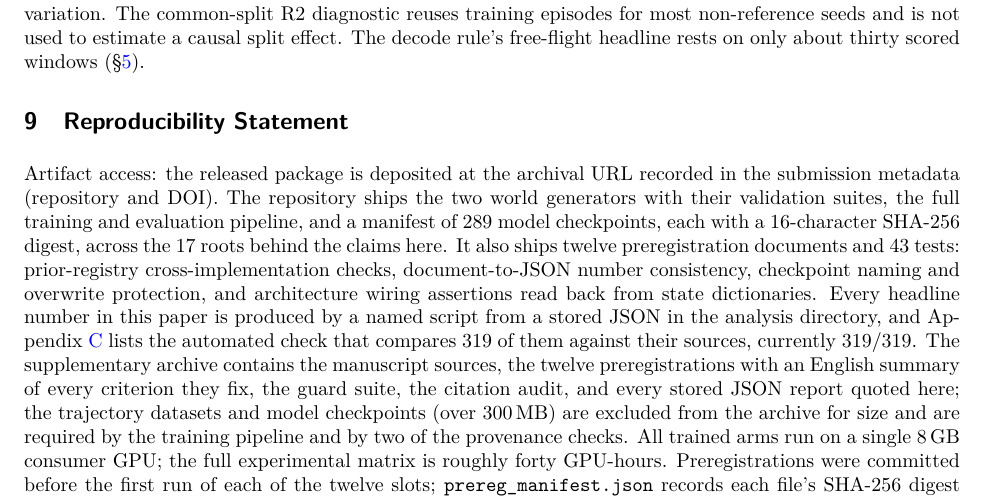
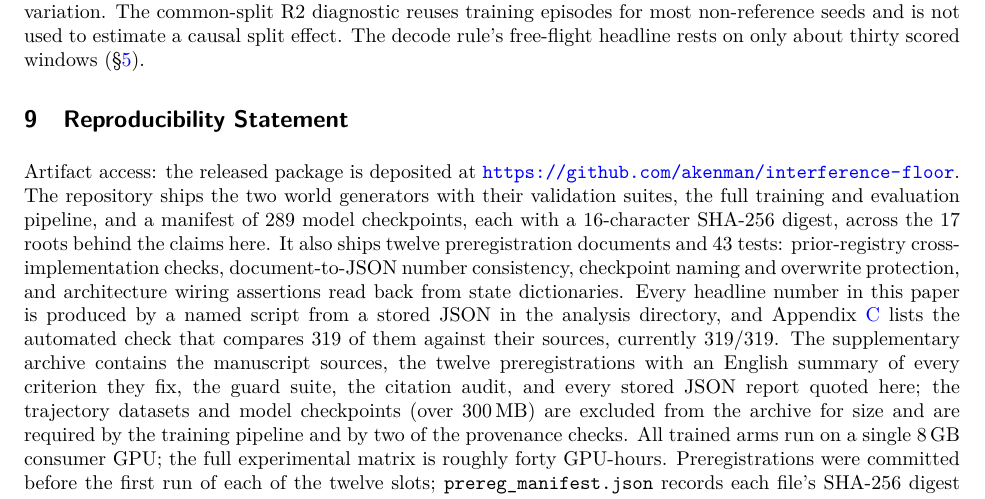
Before and after one commit to akenman/interference-floor, a LaTeX paper (paper/latex/main.tex): part of page 20 of 28, cut so that both start at the same text. Compiled offline with pdfLaTeX.

Commit message:
Sync manuscript: backfill repository URL (C11)

```diff
--- a/paper/latex/main.tex
+++ b/paper/latex/main.tex
@@ -560,8 +560,7 @@ and has not been through the protocol.
 
 \section{Reproducibility Statement}\label{sec:repro}
 
-% TODO(C11): insert the public repository/archive URL or DOI before submission.
-Artifact access: the released package is deposited at the archival URL recorded in the submission metadata (repository and DOI). The repository ships the two world generators with their validation suites, the full training and evaluation pipeline, and a manifest of 289 model checkpoints, each with a 16-character SHA-256 digest, across the 17 roots behind the claims here. It also ships twelve preregistration documents and 43 tests: prior-registry cross-implementation checks, document-to-JSON number consistency, checkpoint naming and overwrite protection, and architecture wiring assertions read back from state dictionaries. Every headline number in this paper is produced by a named script from a stored JSON in the analysis directory, and Appendix~\ref{app:provenance} lists the automated check that compares 319 of them against their sources, currently 319/319. The supplementary archive contains the manuscript sources, the twelve preregistrations with an English summary of every criterion they fix, the guard suite, the citation audit, and every stored JSON report quoted here; the trajectory datasets and model checkpoints (over 300\,MB) are excluded from the archive for size and are required by the training pipeline and by two of the provenance checks. All trained arms run on a single 8\,GB consumer GPU; the full experimental matrix is roughly forty GPU-hours. Preregistrations were committed before the first run of each of the twelve slots; \texttt{prereg\_manifest.json} records each file's SHA-256 digest and introduction commit beside the earliest commit of its slot's report artifacts (twelve of twelve precede or share the day of their first report). The gating series of \S\ref{sec:substitute} predates them and has no separate preregistration file in the release; its criteria, crash rule and both readings are carried in \texttt{E1a\_corrected\_report.json}, and we flag that as the one place where the paper reports an experiment whose criteria are documented only in its own analysis report. The two exceptions to strict pairing (per-seed validation splits, fixed identification windows) are declared in the preregistrations themselves. One preregistered detail deviates in the shipped artifacts: the SLOT-1f threshold grid was registered at 0.50--0.99 in steps of 0.01 and shipped at 0.50--0.95 in steps of 0.05; the registered-resolution audit is reported in \S\ref{sec:silence} (\texttt{S1f\_finegrid\_audit.json}). The floor analysis of \S\ref{sec:flooranalysis} is explicitly \emph{not} preregistered: it was run after the twelve slots, uses no new trained arms (it refits a head on frozen features from an existing checkpoint), and is reported as post-hoc mechanism work in a section that labels every claim it makes as measured or as an untested hypothesis.
+Artifact access: the released package is deposited at \url{https://github.com/akenman/interference-floor}. The repository ships the two world generators with their validation suites, the full training and evaluation pipeline, and a manifest of 289 model checkpoints, each with a 16-character SHA-256 digest, across the 17 roots behind the claims here. It also ships twelve preregistration documents and 43 tests: prior-registry cross-implementation checks, document-to-JSON number consistency, checkpoint naming and overwrite protection, and architecture wiring assertions read back from state dictionaries. Every headline number in this paper is produced by a named script from a stored JSON in the analysis directory, and Appendix~\ref{app:provenance} lists the automated check that compares 319 of them against their sources, currently 319/319. The supplementary archive contains the manuscript sources, the twelve preregistrations with an English summary of every criterion they fix, the guard suite, the citation audit, and every stored JSON report quoted here; the trajectory datasets and model checkpoints (over 300\,MB) are excluded from the archive for size and are required by the training pipeline and by two of the provenance checks. All trained arms run on a single 8\,GB consumer GPU; the full experimental matrix is roughly forty GPU-hours. Preregistrations were committed before the first run of each of the twelve slots; \texttt{prereg\_manifest.json} records each file's SHA-256 digest and introduction commit beside the earliest commit of its slot's report artifacts (twelve of twelve precede or share the day of their first report). The gating series of \S\ref{sec:substitute} predates them and has no separate preregistration file in the release; its criteria, crash rule and both readings are carried in \texttt{E1a\_corrected\_report.json}, and we flag that as the one place where the paper reports an experiment whose criteria are documented only in its own analysis report. The two exceptions to strict pairing (per-seed validation splits, fixed identification windows) are declared in the preregistrations themselves. One preregistered detail deviates in the shipped artifacts: the SLOT-1f threshold grid was registered at 0.50--0.99 in steps of 0.01 and shipped at 0.50--0.95 in steps of 0.05; the registered-resolution audit is reported in \S\ref{sec:silence} (\texttt{S1f\_finegrid\_audit.json}). The floor analysis of \S\ref{sec:flooranalysis} is explicitly \emph{not} preregistered: it was run after the twelve slots, uses no new trained arms (it refits a head on frozen features from an existing checkpoint), and is reported as post-hoc mechanism work in a section that labels every claim it makes as measured or as an untested hypothesis.
 
 \paragraph{Use of AI assistance.} Large language models were used for code drafting, prose editing, and literature retrieval under human direction. The experimental designs, preregistered criteria, and thresholds were specified by the authors; every quantitative claim is bound to a stored JSON by an executable guard script, and the guard suite (43 pytest tests plus 319 number-provenance checks) is part of the released artifacts.
 
```
